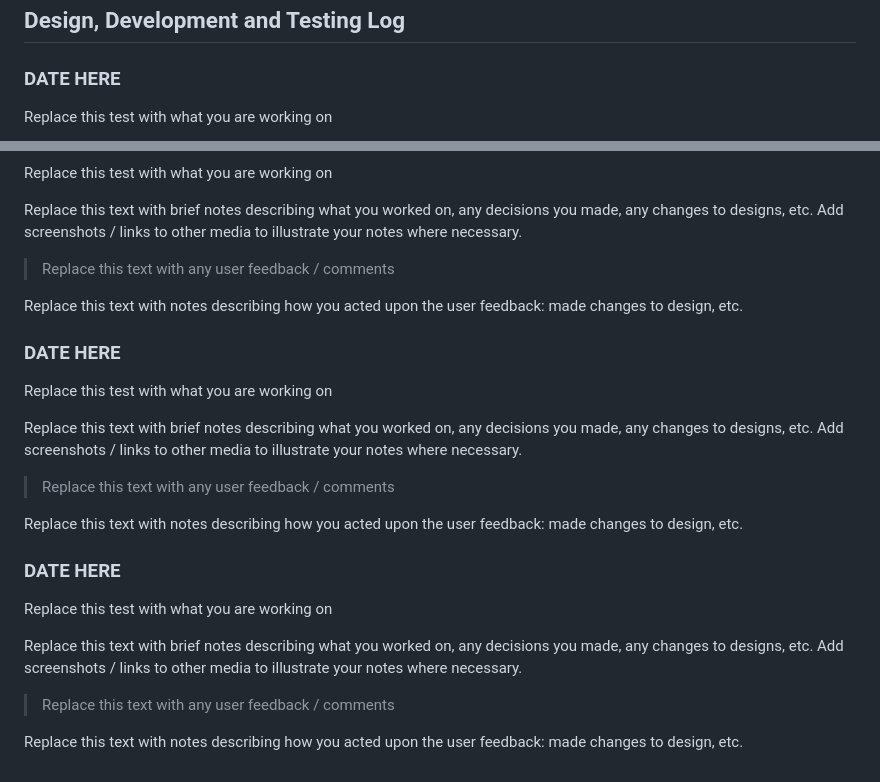
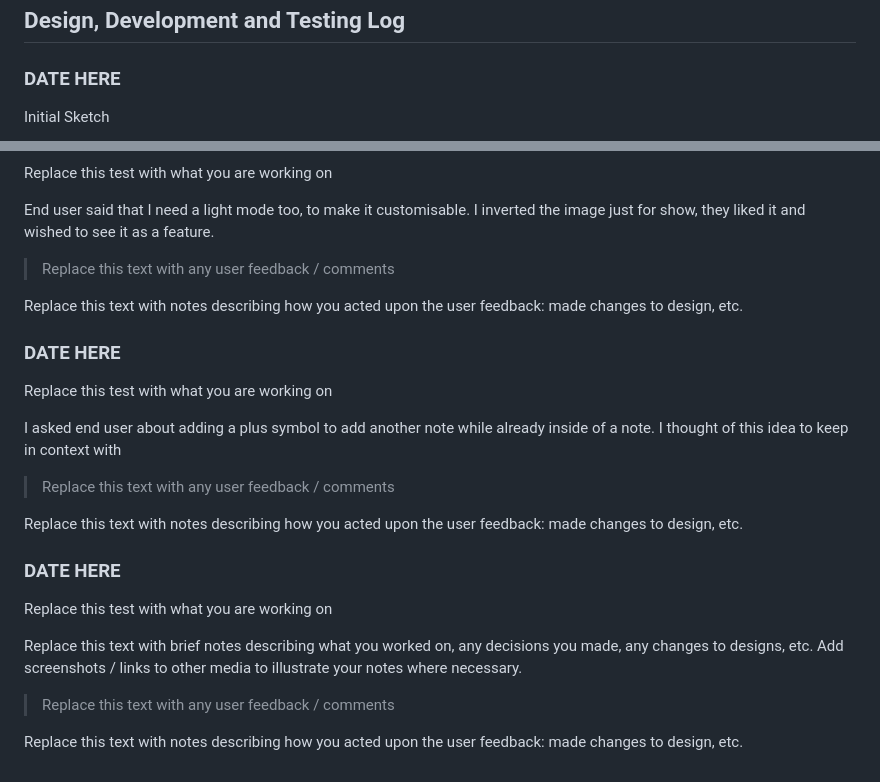
Before and after one commit to WaffleFrostt/300dtd-assessment, a Markdown page: Development.md, 2 parts joined by grey strips. Rendered like a GitHub page.

```diff
--- a/Development.md
+++ b/Development.md
@@ -13,5 +13,5 @@ Assessment Standards: **91902** and **91903**
 
 ### DATE HERE
 
-Replace this test with what you are working on
+Initial Sketch
 
@@ -52,6 +54,16 @@ Replace this text with notes describing how you acted upon the user feedback: ma
 Replace this test with what you are working on
 
-Replace this text with brief notes describing what you worked on, any decisions you made, any changes to designs, etc. Add screenshots / links to other media to illustrate your notes where necessary.
+End user said that I need a light mode too, to make it customisable. I inverted the image just for show, they liked it and wished to see it as a feature.
+
+> Replace this text with any user feedback / comments
+
+Replace this text with notes describing how you acted upon the user feedback: made changes to design, etc.
+
+### DATE HERE
+
+Replace this test with what you are working on
+
+I asked end user about adding a plus symbol to add another note while already inside of a note. I thought of this idea to keep in context with
 
 > Replace this text with any user feedback / comments
 
@@ -66,13 +78,3 @@ Replace this text with brief notes describing what you worked on, any decisions
 > Replace this text with any user feedback / comments
 
 Replace this text with notes describing how you acted upon the user feedback: made changes to design, etc.
-
-### DATE HERE
-
-Replace this test with what you are working on
-
-Replace this text with brief notes describing what you worked on, any decisions you made, any changes to designs, etc. Add screenshots / links to other media to illustrate your notes where necessary.
-
-> Replace this text with any user feedback / comments
-
-Replace this text with notes describing how you acted upon the user feedback: made changes to design, etc.
```
Also changed, not shown: other parts of Development.md (+5 -3 lines), Design.md (+0 -1 lines), images/2nd Figma.png (added), images/colour.png (added).
